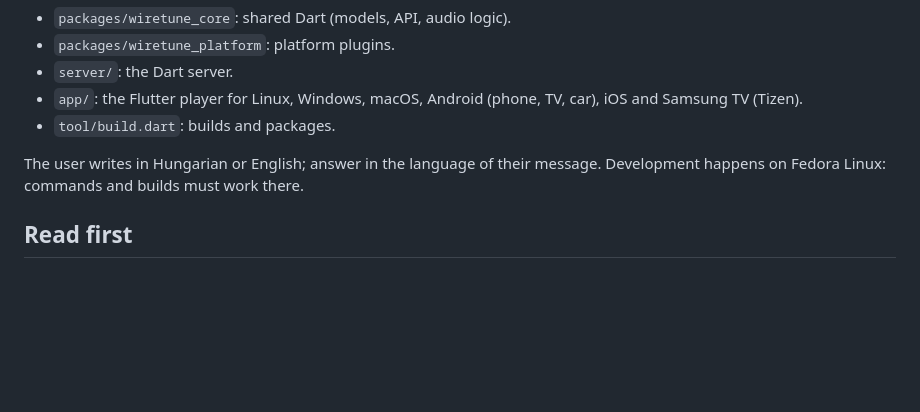
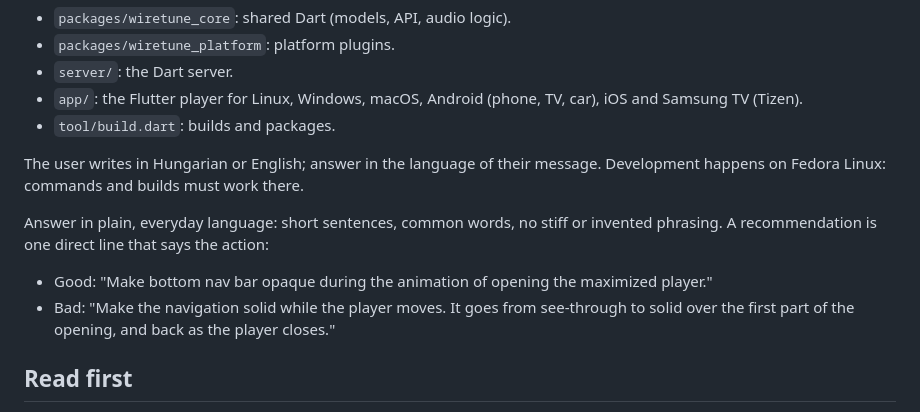
Before and after one commit to wirekurosastak/Wiretune, a Markdown page: CLAUDE.md, the part around the change. Rendered like a GitHub page; blank space fills up the shorter version.

Commit message:
CLAUDE.md asks for answers in plain, everyday language, with a recommendation as one direct line, and gives a good and a bad example.

```diff
--- a/CLAUDE.md
+++ b/CLAUDE.md
@@ -9,6 +9,12 @@ Wiretune is a self-hosted music server with its own players. All Dart and Flutte
 
 The user writes in Hungarian or English; answer in the language of their message. Development happens on Fedora
 Linux: commands and builds must work there.
+
+Answer in plain, everyday language: short sentences, common words, no stiff or invented phrasing. A recommendation
+is one direct line that says the action:
+- Good: "Make bottom nav bar opaque during the animation of opening the maximized player."
+- Bad: "Make the navigation solid while the player moves. It goes from see-through to solid over the first part of
+  the opening, and back as the player closes."
 
 ## Read first
 
```
